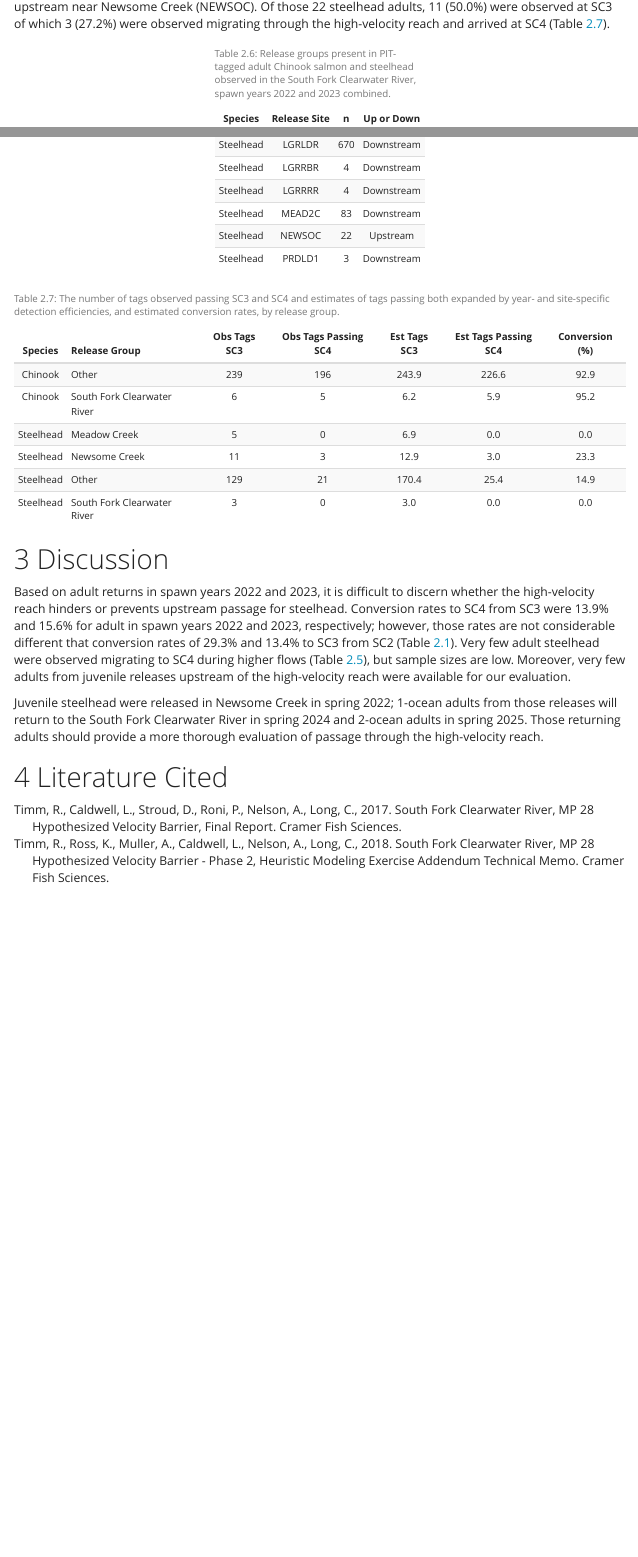
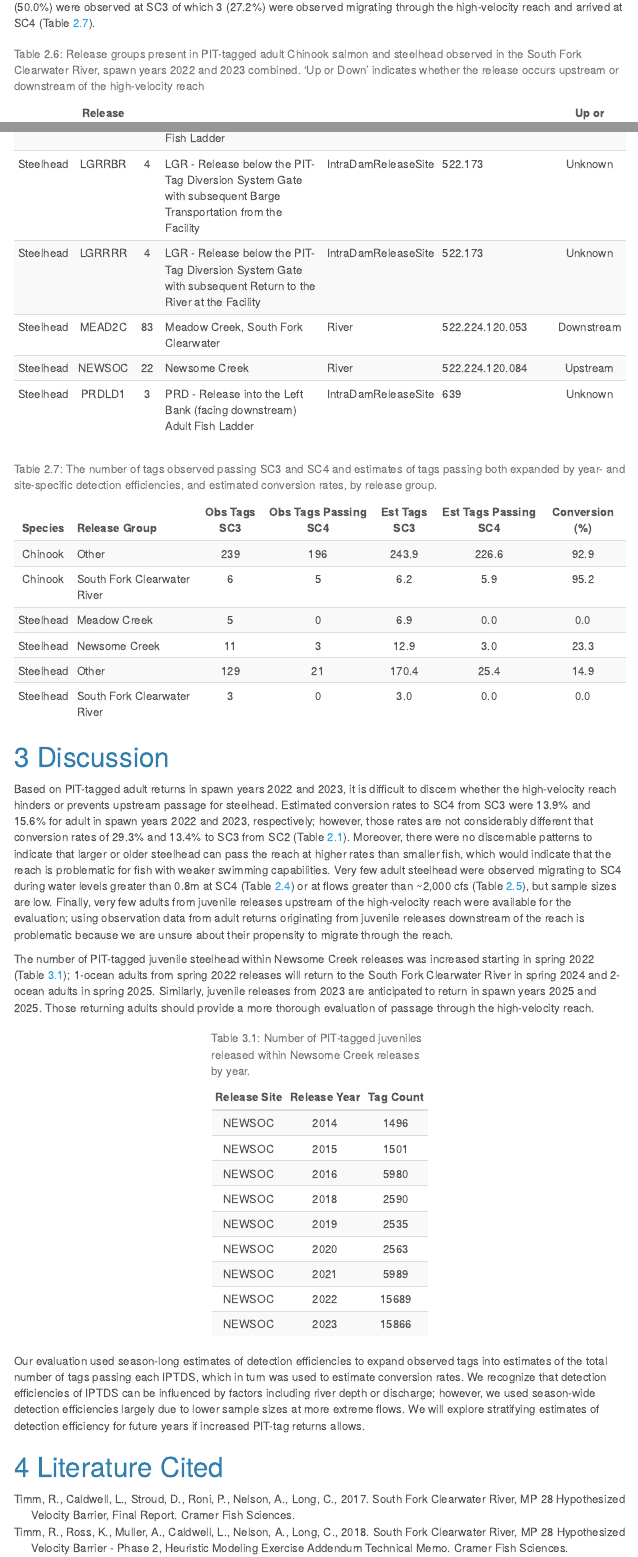
Before and after one commit to NPTfisheries/SF_Clearwater_Passage, an R Markdown document (markdown/SF_Clearwater_Passage.Rmd): the page in a window 1100 px wide, from 8510 px down before the commit and from 8720 px down after it, and a second part further down, joined at a grey line. The pictures show the output file markdown/SF_Clearwater_Passage.html that the author committed with the source, opened offline; menus at the side of the page are left out.

Commit message:
finished draft report for spawn years 2022 and 2023

````diff
--- a/markdown/SF_Clearwater_Passage.Rmd
+++ b/markdown/SF_Clearwater_Passage.Rmd
@@ -12,7 +12,7 @@ author:
 date: "`r format(Sys.time(), '%d %B, %Y')`"
 output:
   bookdown::html_document2:
-    theme: yeti
+    theme: cerulean
     toc: yes
     toc_depth: 3
     toc_float:
@@ -642,3 +650,7 @@ sf_df %>%
+            by = c("rel_site" = "siteCode")) %>%
+  mutate(`Up or Down` = case_when(
+    rel_site == "NEWSOC" ~ "Upstream",
+    type == "IntraDamReleaseSite" ~ "Unknown",
+    TRUE ~ "Downstream")) %>%
   rename(Species = species,
-         `Release Site` = rel_site) %>%
-  mutate(`Up or Down` = ifelse(`Release Site` == "NEWSOC", "Upstream", "Downstream")) %>%
+         `Release Site` = rel_site,
@@ -647,4 +660,5 @@ sf_df %>%
-        caption = "Release groups present in PIT-tagged adult Chinook salmon and steelhead observed in the South Fork Clearwater River, spawn years 2022 and 2023 combined.") %>%
+        align = "ccclllc",
+        caption = "Release groups present in PIT-tagged adult Chinook salmon and steelhead observed in the South Fork Clearwater River, spawn years 2022 and 2023 combined. 'Up or Down' indicates whether the release occurs upstream or downstream of the high-velocity reach") %>%
   kable_styling(full_width = F,
                 position = "center",
                 bootstrap_options = c("striped", "condensed"))
@@ -743,8 +757,23 @@ sf_rel_summ = sf_df %>%
 
 # Discussion
 
-Based on adult returns in spawn years 2022 and 2023, it is difficult to discern whether the high-velocity reach hinders or prevents upstream passage for steelhead. Conversion rates to SC4 from SC3 were 13.9% and 15.6% for adult in spawn years 2022 and 2023, respectively; however, those rates are not considerable different that conversion rates of 29.3% and 13.4% to SC3 from SC2 (Table \@ref(tab:conv-rates)). Very few adult steelhead were observed migrating to SC4 during higher flows (Table \@ref(tab:cfs)), but sample sizes are low. Moreover, very few adults from juvenile releases upstream of the high-velocity reach were available for our evaluation.
+Based on PIT-tagged adult returns in spawn years 2022 and 2023, it is difficult to discern whether the high-velocity reach hinders or prevents upstream passage for steelhead. Estimated conversion rates to SC4 from SC3 were 13.9% and 15.6% for adult in spawn years 2022 and 2023, respectively; however, those rates are not considerably different that conversion rates of 29.3% and 13.4% to SC3 from SC2 (Table \@ref(tab:conv-rates)). Moreover, there were no discernable patterns to indicate that larger or older steelhead can pass the reach at higher rates than smaller fish, which would indicate that the reach is problematic for fish with weaker swimming capabilities. Very few adult steelhead were observed migrating to SC4 during water levels greater than 0.8m at SC4 (Table \@ref(tab:SC4-water-level)) or at flows greater than ~2,000 cfs (Table \@ref(tab:cfs)), but sample sizes are low. Finally, very few adults from juvenile releases upstream of the high-velocity reach were available for the evaluation; using observation data from adult returns originating from juvenile releases downstream of the reach is problematic because we are unsure about their propensity to migrate through the reach.
 
-Juvenile steelhead were released in Newsome Creek in spring 2022; 1-ocean adults from those releases will return to the South Fork Clearwater River in spring 2024 and 2-ocean adults in spring 2025. Those returning adults should provide a more thorough evaluation of passage through the high-velocity reach.
+The number of PIT-tagged juvenile steelhead within Newsome Creek releases was increased starting in spring 2022 (Table \@ref(tab:newsoc)); 1-ocean adults from spring 2022 releases will return to the South Fork Clearwater River in spring 2024 and 2-ocean adults in spring 2025. Similarly, juvenile releases from 2023 are anticipated to return in spawn years 2025 and 2025. Those returning adults should provide a more thorough evaluation of passage through the high-velocity reach.
 
-<!-- Make a note on using season-wide detection efficiencies -->
+```{r newsoc}
+juv_rel_df %>%
+  filter(rel_site == "NEWSOC") %>%
+  select(rel_site,
+         release_year_yyyy,
+         rel_date,
+         mark_count) %>%
+  group_by(rel_site,
+           release_year_yyyy) %>%
+  summarize(mark_count = sum(mark_count)) %>%
+  rename(`Release Site` = rel_site,
+         `Release Year` = release_year_yyyy,
+         `Tag Count` = mark_count) %>%
+  kable(booktabs = T,
+        align = "ccc",
+        caption = "Number of PIT-tagged juveniles released within Newsome Creek releases by year.") %>%
@@ -751,8 +786,8 @@ Juvenile steelhead were released in Newsome Creek in spring 2022; 1-ocean adults
+Our evaluation used season-long estimates of detection efficiencies to expand observed tags into estimates of the total number of tags passing each IPTDS, which in turn was used to estimate conversion rates. We recognize that detection efficiencies of IPTDS can be influenced by factors including river depth or discharge; however, we used season-wide detection efficiencies largely due to lower sample sizes at more extreme flows. We will explore stratifying estimates of detection efficiency for future years if increased PIT-tag returns allows.
 
 
 # Literature Cited
 
 <!-- The following line ensures the references appear here for the MS Word or HTML output files, rather than right at the end of the document (this will not work for PDF files):  -->
-
 ::: {#refs}
 :::
````
Also changed, not shown: figures/study-map-1.png, markdown/SF_Clearwater_Passage.html, markdown/SF_Clearwater_Passage.Rmd (17 more changed lines).
